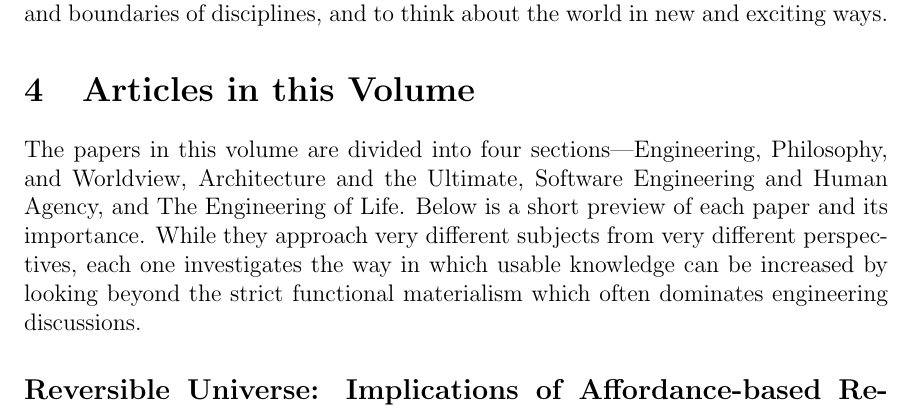
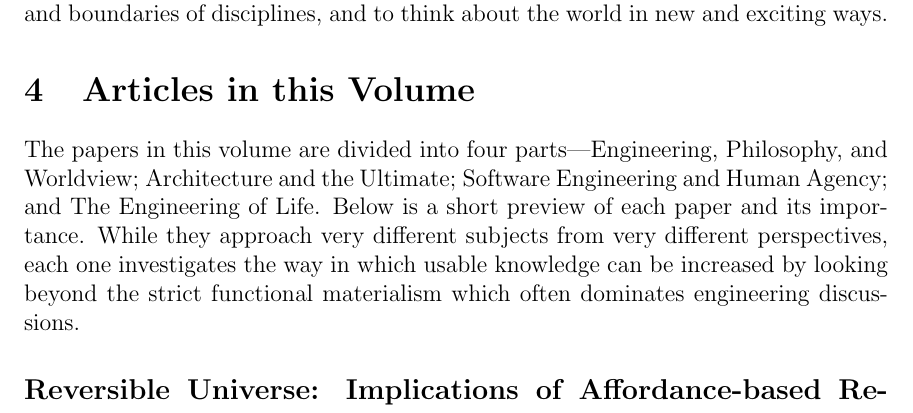
Before and after one commit to johnnyb/eandm-book, a LaTeX thesis (Book.tex, which reads Introduction.tex): part of page 17 of 247, cut so that both start at the same text. Compiled offline with pdfLaTeX.

Commit message:
Use semicolons to separate

```diff
--- a/Introduction.tex
+++ b/Introduction.tex
@@ -54,7 +54,7 @@ These questions are all foundational questions.  This volume is not designed to
 
 \section{Articles in this Volume}
 
-The papers in this volume are divided into four sections---Engineering, Philosophy, and Worldview, Architecture and the Ultimate, Software Engineering and Human Agency, and The Engineering of Life.  Below is a short preview of each paper and its importance.  While they
+The papers in this volume are divided into four parts---Engineering, Philosophy, and Worldview; Architecture and the Ultimate; Software Engineering and Human Agency; and The Engineering of Life.  Below is a short preview of each paper and its importance.  While they
 approach very different subjects from very different perspectives, each one investigates the way in which usable knowledge can be increased by looking beyond the strict functional materialism which often dominates engineering discussions.
 
 \subsection*{Reversible Universe: Implications of Affordance-based Reverse Engineering of Complex Natural Systems}
```
